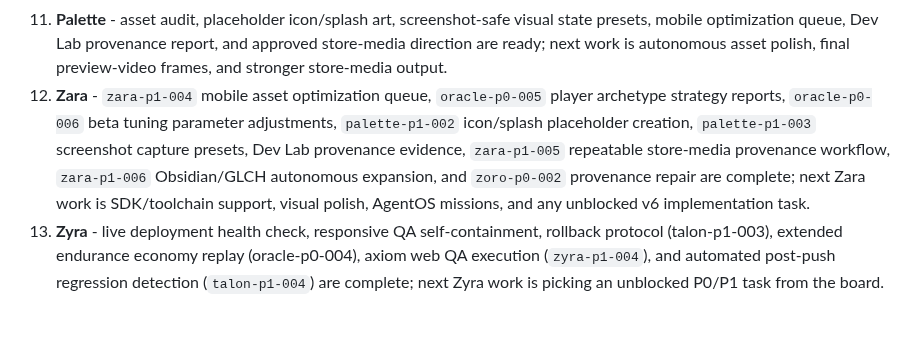
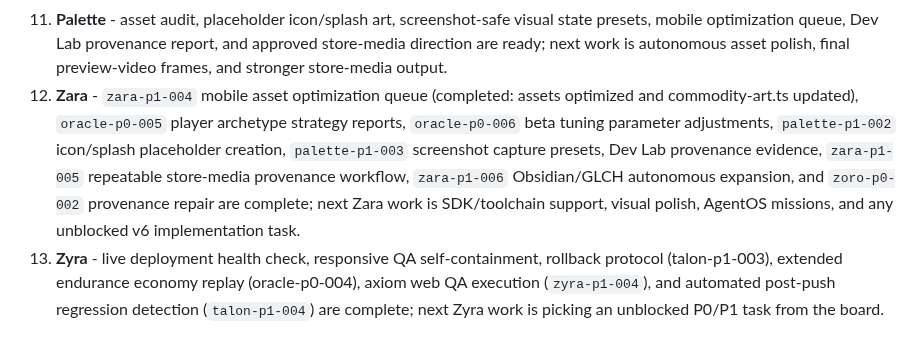
Before and after one commit to GHX5T-SOL/Dev-lab-of-CyberTrader-Age-of-Pantheon-, a Markdown page: TASKS.md, the part around the change. GitHub-like rendering.

Commit message:
chore(openclaw): zara autonomous cycle 20260429T220211Z-zara

```diff
--- a/TASKS.md
+++ b/TASKS.md
@@ -154,7 +154,7 @@ Current native/store readiness blockers:
 9. **Talon** - autonomous-agent safety rails, rollback/incident protocol, and automated post-push regression detection (`talon-p1-004`) are complete; next Talon work is Mac mini launchd installation of the regression monitor and a follow-up webhook-based detection path (`talon-p1-005`).
 10. **Cipher** - 2026 store submission requirements and the privacy/token/age-rating risk matrix are complete; ClawdHub/OpenClaw skill triage is next.
 11. **Palette** - asset audit, placeholder icon/splash art, screenshot-safe visual state presets, mobile optimization queue, Dev Lab provenance report, and approved store-media direction are ready; next work is autonomous asset polish, final preview-video frames, and stronger store-media output.
-12. **Zara** - `zara-p1-004` mobile asset optimization queue, `oracle-p0-005` player archetype strategy reports, `oracle-p0-006` beta tuning parameter adjustments, `palette-p1-002` icon/splash placeholder creation, `palette-p1-003` screenshot capture presets, Dev Lab provenance evidence, `zara-p1-005` repeatable store-media provenance workflow, `zara-p1-006` Obsidian/GLCH autonomous expansion, and `zoro-p0-002` provenance repair are complete; next Zara work is SDK/toolchain support, visual polish, AgentOS missions, and any unblocked v6 implementation task.
+12. **Zara** - `zara-p1-004` mobile asset optimization queue (completed: assets optimized and commodity-art.ts updated), `oracle-p0-005` player archetype strategy reports, `oracle-p0-006` beta tuning parameter adjustments, `palette-p1-002` icon/splash placeholder creation, `palette-p1-003` screenshot capture presets, Dev Lab provenance evidence, `zara-p1-005` repeatable store-media provenance workflow, `zara-p1-006` Obsidian/GLCH autonomous expansion, and `zoro-p0-002` provenance repair are complete; next Zara work is SDK/toolchain support, visual polish, AgentOS missions, and any unblocked v6 implementation task.
 13. **Zyra** - live deployment health check, responsive QA self-containment, rollback protocol (talon-p1-003), extended endurance economy replay (oracle-p0-004), axiom web QA execution (`zyra-p1-004`), and automated post-push regression detection (`talon-p1-004`) are complete; next Zyra work is picking an unblocked P0/P1 task from the board.
 - **zyra-p1-006** launchd regression monitor verification completed (see automation run log).
 14. **Hydra** - market swarm simulation scenarios (`hydra-p0-001`), first-20 retention/churn scenarios (`hydra-p1-002`), and retention trigger tuning handoff (`hydra-p1-003`) are complete; next Hydra work is rerunning retention:tuning after Nyx/Oracle/Vex patches and adding new beta cohorts only after the top two triggers improve.
```
